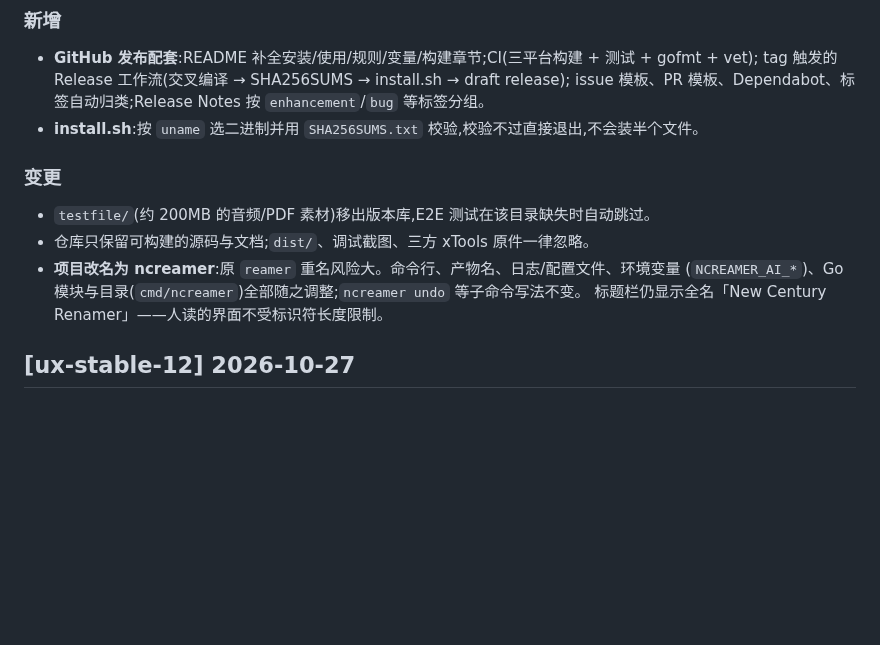
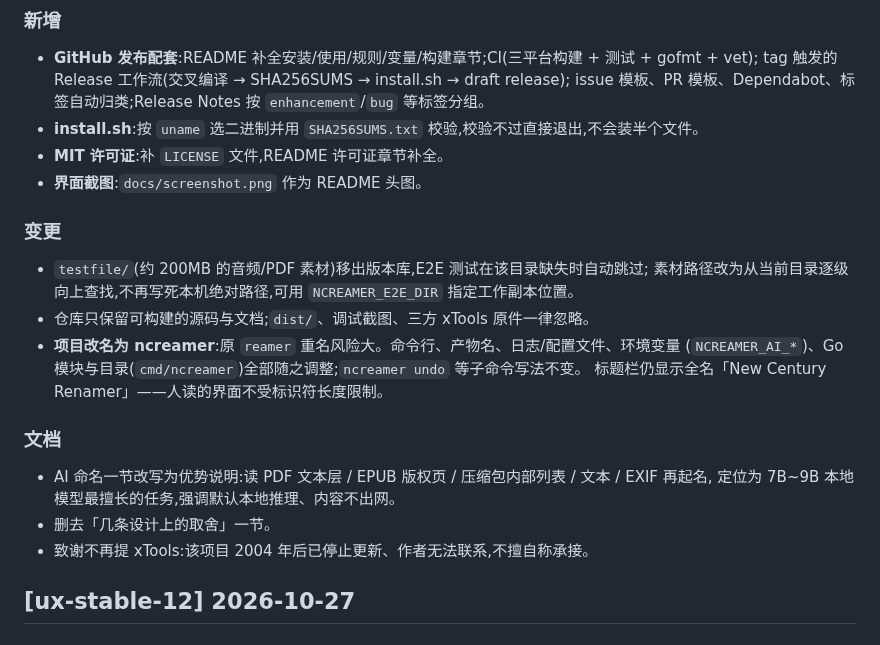
Before and after one commit to eachgo/New-Century-Renamer, a Markdown page: CHANGELOG.md, the part around the change. GitHub-like rendering; blank space fills up the shorter version.

```diff
--- a/CHANGELOG.md
+++ b/CHANGELOG.md
@@ -9,13 +9,22 @@
   tag 触发的 Release 工作流(交叉编译 → SHA256SUMS → install.sh → draft release);
   issue 模板、PR 模板、Dependabot、标签自动归类;Release Notes 按 `enhancement`/`bug` 等标签分组。
 - **install.sh**:按 `uname` 选二进制并用 `SHA256SUMS.txt` 校验,校验不过直接退出,不会装半个文件。
+- **MIT 许可证**:补 `LICENSE` 文件,README 许可证章节补全。
+- **界面截图**:`docs/screenshot.png` 作为 README 头图。
 
 ### 变更
-- `testfile/`(约 200MB 的音频/PDF 素材)移出版本库,E2E 测试在该目录缺失时自动跳过。
+- `testfile/`(约 200MB 的音频/PDF 素材)移出版本库,E2E 测试在该目录缺失时自动跳过;
+  素材路径改为从当前目录逐级向上查找,不再写死本机绝对路径,可用 `NCREAMER_E2E_DIR` 指定工作副本位置。
 - 仓库只保留可构建的源码与文档;`dist/`、调试截图、三方 xTools 原件一律忽略。
 - **项目改名为 ncreamer**:原 `reamer` 重名风险大。命令行、产物名、日志/配置文件、环境变量
   (`NCREAMER_AI_*`)、Go 模块与目录(`cmd/ncreamer`)全部随之调整;`ncreamer undo` 等子命令写法不变。
   标题栏仍显示全名「New Century Renamer」——人读的界面不受标识符长度限制。
+
+### 文档
+- AI 命名一节改写为优势说明:读 PDF 文本层 / EPUB 版权页 / 压缩包内部列表 / 文本 / EXIF 再起名,
+  定位为 7B~9B 本地模型最擅长的任务,强调默认本地推理、内容不出网。
+- 删去「几条设计上的取舍」一节。
+- 致谢不再提 xTools:该项目 2004 年后已停止更新、作者无法联系,不擅自称承接。
 
 ## [ux-stable-12] 2026-10-27
 
```
Also changed, not shown: README.md (+22 -26 lines), docs/screenshot.png (added), gui/audit-titlebar.png (deleted), 4 other files.
